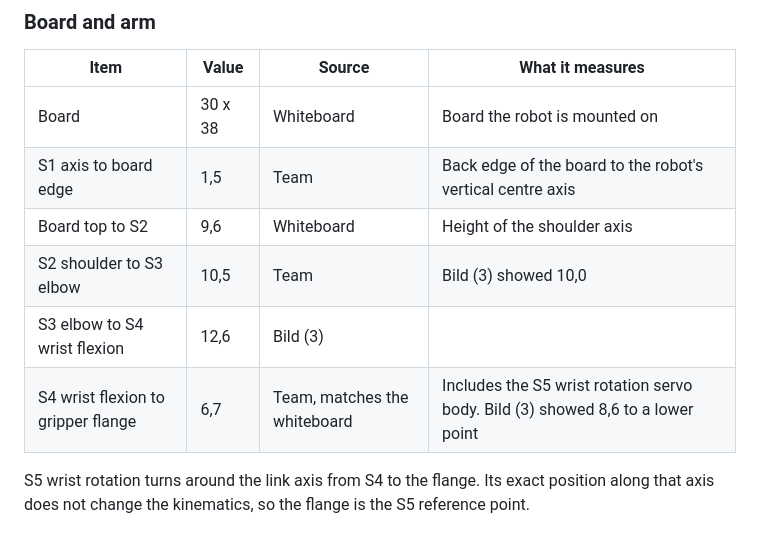
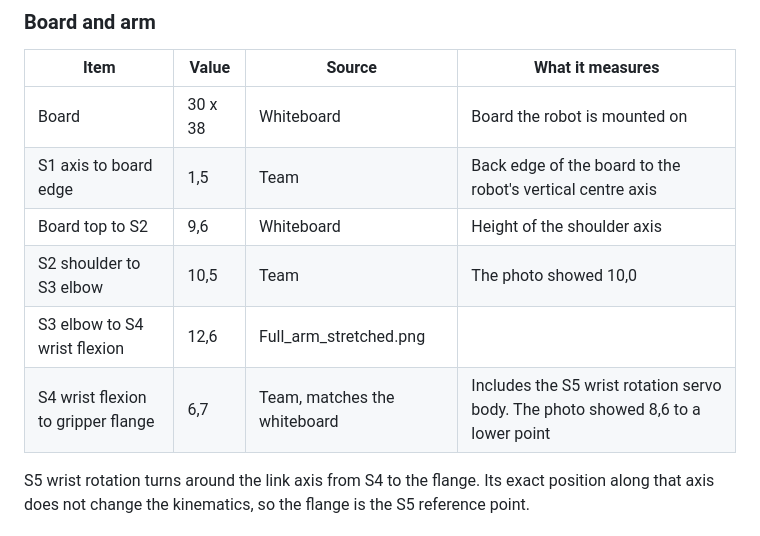
Before and after one commit to MelJan/px-robotoc-arm-sim, a Markdown page: docs/arm-dimensions.md, the part around one of its changes. Rendered like a GitHub page.

```diff
--- a/docs/arm-dimensions.md
+++ b/docs/arm-dimensions.md
@@ -24,9 +24,9 @@ Joint names follow `docs/servo-calibration.md`.
 | Board | 30 x 38 | Whiteboard | Board the robot is mounted on |
 | S1 axis to board edge | 1,5 | Team | Back edge of the board to the robot's vertical centre axis |
 | Board top to S2 | 9,6 | Whiteboard | Height of the shoulder axis |
-| S2 shoulder to S3 elbow | 10,5 | Team | Bild (3) showed 10,0 |
-| S3 elbow to S4 wrist flexion | 12,6 | Bild (3) | |
-| S4 wrist flexion to gripper flange | 6,7 | Team, matches the whiteboard | Includes the S5 wrist rotation servo body. Bild (3) showed 8,6 to a lower point |
+| S2 shoulder to S3 elbow | 10,5 | Team | The photo showed 10,0 |
+| S3 elbow to S4 wrist flexion | 12,6 | Full_arm_stretched.png | |
+| S4 wrist flexion to gripper flange | 6,7 | Team, matches the whiteboard | Includes the S5 wrist rotation servo body. The photo showed 8,6 to a lower point |
 
 S5 wrist rotation turns around the link axis from S4 to the flange.
 Its exact position along that axis does not change the kinematics, so the flange is the S5 reference point.
```
Also changed, not shown: other parts of docs/arm-dimensions.md (+19 -7 lines), docs/servo-calibration.md (+1 -1 lines), docs/arm-dimensions.png (added), docs/images/arm-dimensions.png (deleted), 4 other files.
